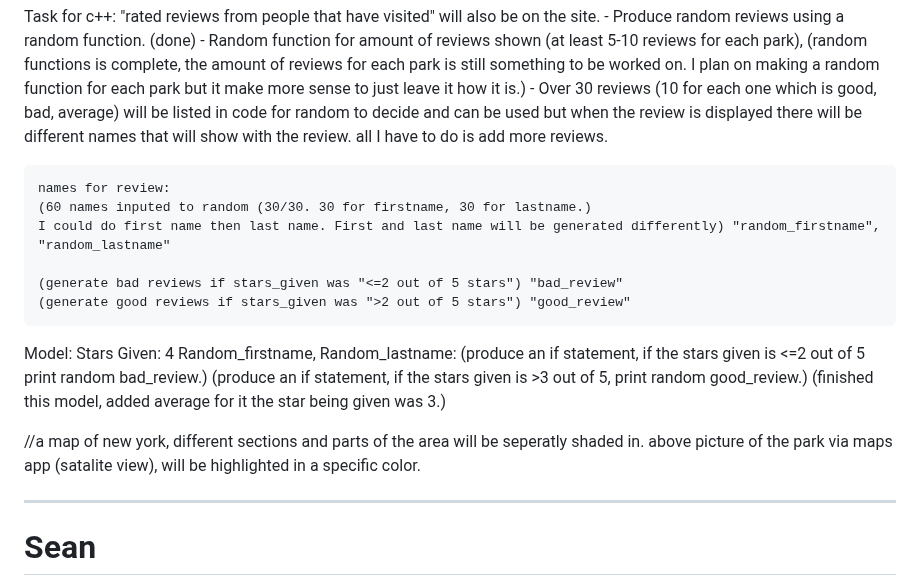
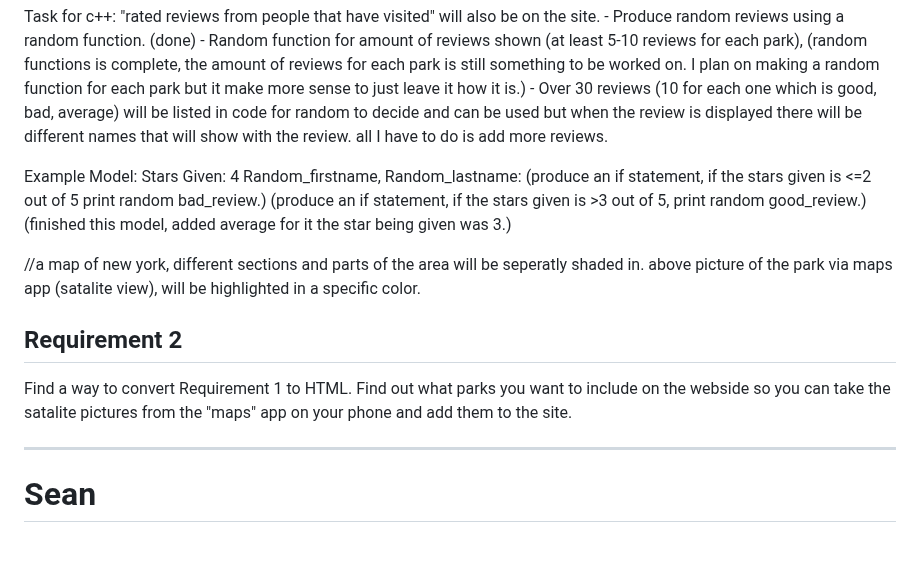
Before and after one commit to kevlewis08/nyc_parks_check-, a Markdown page: README.md, the part around the change. GitHub-like rendering; blank space fills up the shorter version.

```diff
--- a/README.md
+++ b/README.md
@@ -34,15 +34,8 @@ Task for c++:
     - Random function for amount of reviews shown (at least 5-10 reviews for each park), (random functions is complete, the amount of reviews for each park is still something to be worked on. I plan on making a random function for each park but it make more sense to just leave it how it is.)
     - Over 30 reviews (10 for each one which is good, bad, average) will be listed in code for random to decide and can be used but when the review is displayed there will be different names that will show with the review. all I have to do is add more reviews.
 
-    names for review:
-    (60 names inputed to random (30/30. 30 for firstname, 30 for lastname.)
-    I could do first name then last name. First and last name will be generated differently) "random_firstname", "random_lastname"
 
-    (generate bad reviews if stars_given was "<=2 out of 5 stars") "bad_review"
-    (generate good reviews if stars_given was ">2 out of 5 stars") "good_review"
-
-
-Model:
+Example Model:
 Stars Given: 4
 Random_firstname, Random_lastname:
 (produce an if statement, if the stars given is <=2 out of 5 print random bad_review.)
@@ -52,6 +45,11 @@ Random_firstname, Random_lastname:
 
 
 //a map of new york, different sections and parts of the area will be seperatly shaded in. above picture of the park via maps app (satalite view), will be highlighted in a specific color.
+
+## Requirement 2
+
+Find a way to convert Requirement 1 to HTML.
+Find out what parks you want to include on the webside so you can take the satalite pictures from the "maps" app on your phone and add them to the site.
 
 
 ----------------------------------------------
```
